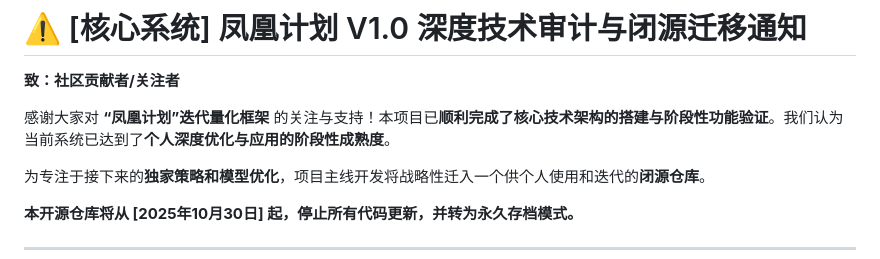
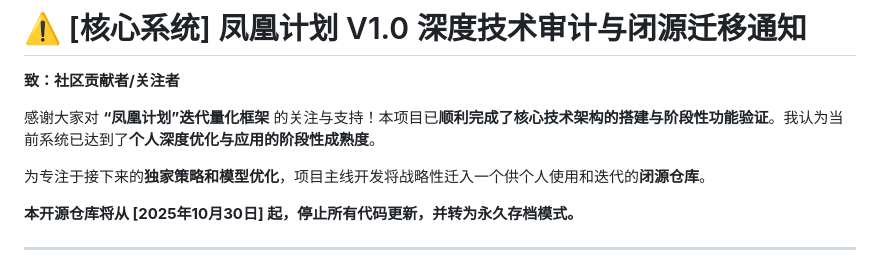
Before and after one commit to M-Patek/Market-Knowledge, a Markdown page: Phoenix_project.md, the part around the change. Rendered like a GitHub page.

```diff
--- a/Phoenix_project.md
+++ b/Phoenix_project.md
@@ -2,7 +2,7 @@
 
 **致：社区贡献者/关注者**
 
-感谢大家对 **“凤凰计划”迭代量化框架** 的关注与支持！本项目已**顺利完成了核心技术架构的搭建与阶段性功能验证**。我们认为当前系统已达到了**个人深度优化与应用的阶段性成熟度**。
+感谢大家对 **“凤凰计划”迭代量化框架** 的关注与支持！本项目已**顺利完成了核心技术架构的搭建与阶段性功能验证**。我认为当前系统已达到了**个人深度优化与应用的阶段性成熟度**。
 
 为专注于接下来的**独家策略和模型优化**，项目主线开发将战略性迁入一个供个人使用和迭代的**闭源仓库**。
 
```
